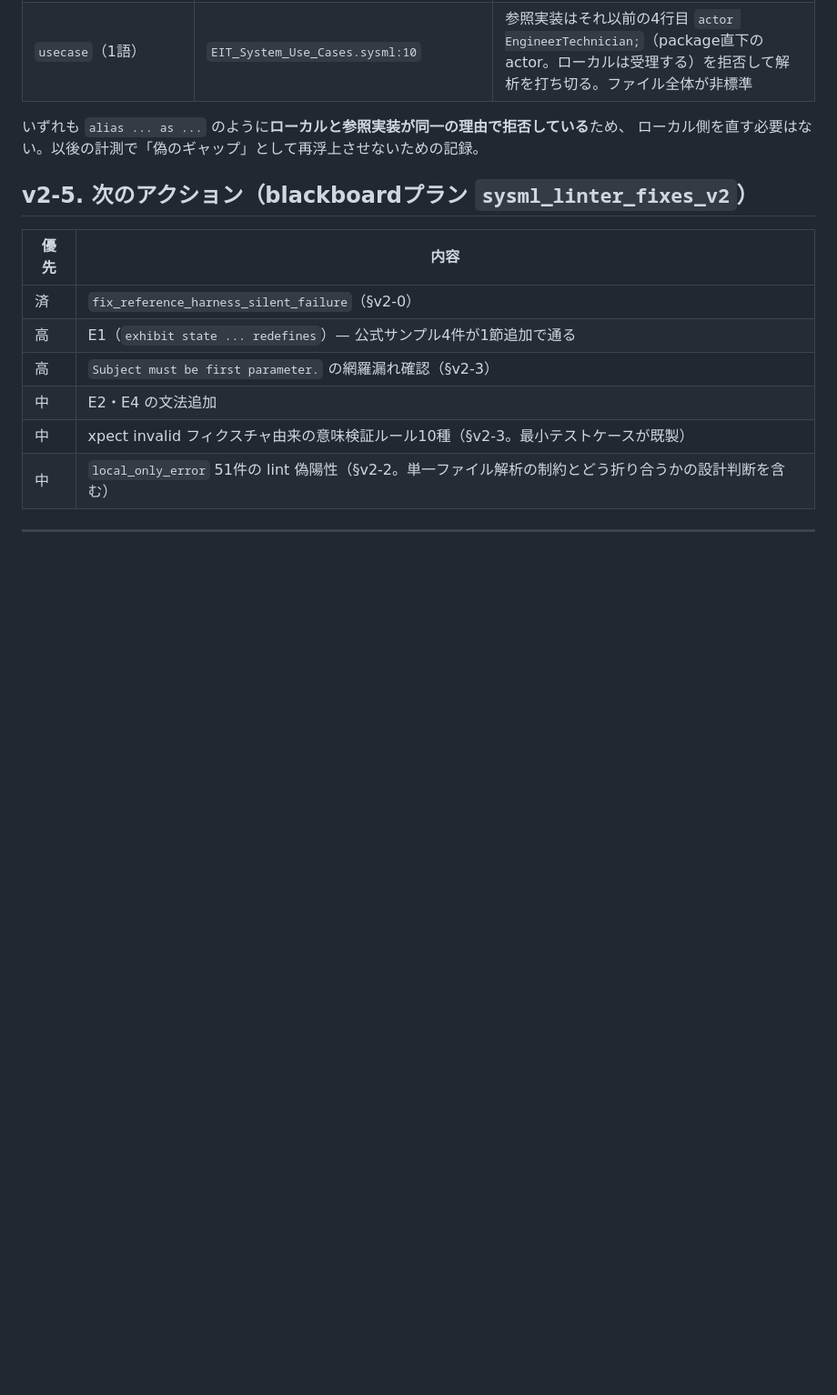
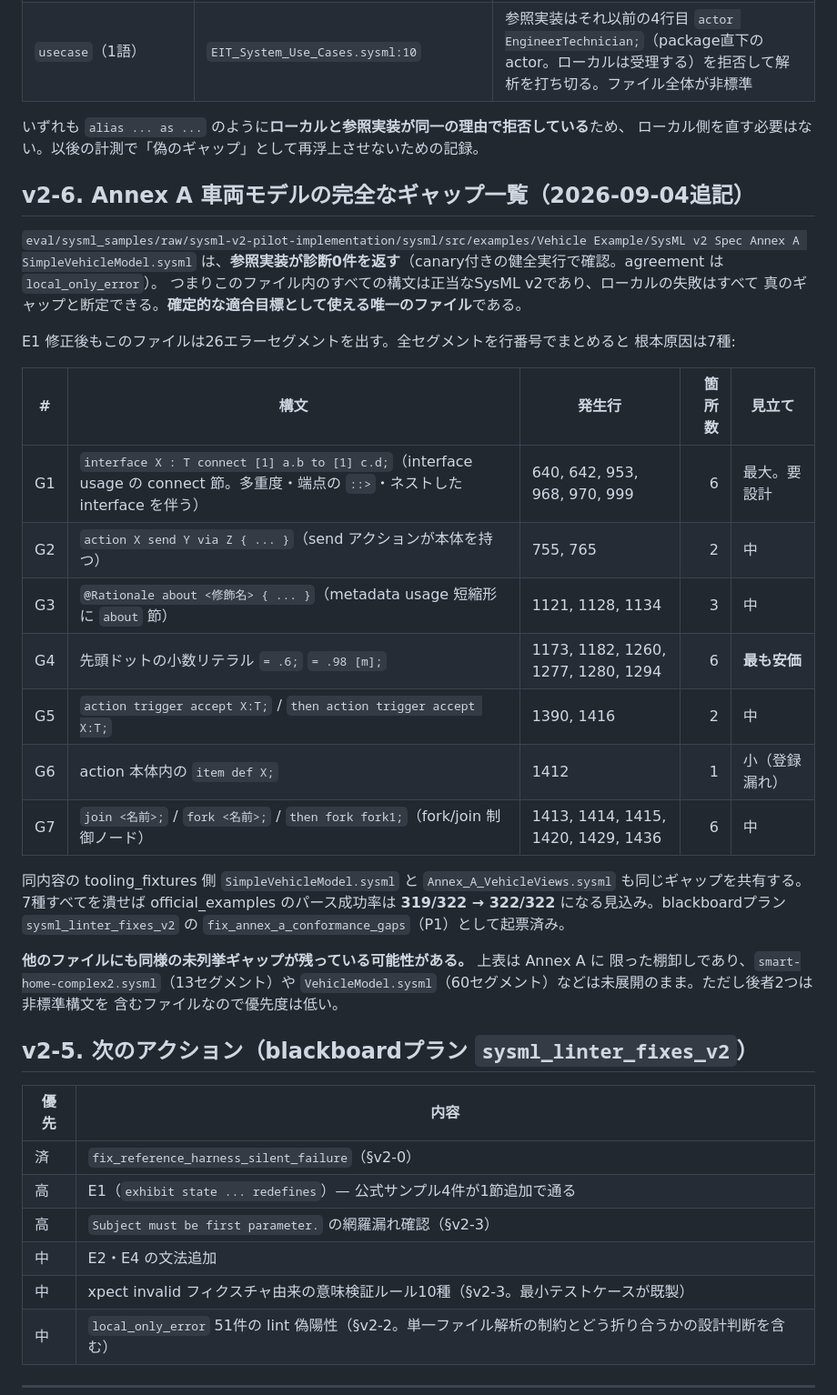
Before and after one commit to masaki-kato-119/verifying_SysML_v2_agentic_rag, a Markdown page: eval/SYSML_LINTER_REFERENCE_COMPARISON_REPORT.md, the part around one of its changes. Shown at 91% size. Drawn GitHub-style; blank space fills up the shorter version.

```diff
--- a/eval/SYSML_LINTER_REFERENCE_COMPARISON_REPORT.md
+++ b/eval/SYSML_LINTER_REFERENCE_COMPARISON_REPORT.md
@@ -212,6 +227,36 @@ lintのみ51件の頻出ルール（ファイル数）:
 
 いずれも `alias ... as ...` のように**ローカルと参照実装が同一の理由で拒否している**ため、
 ローカル側を直す必要はない。以後の計測で「偽のギャップ」として再浮上させないための記録。
+
+## v2-6. Annex A 車両モデルの完全なギャップ一覧（2026-09-04追記）
+
+`eval/sysml_samples/raw/sysml-v2-pilot-implementation/sysml/src/examples/Vehicle Example/SysML v2 Spec Annex A SimpleVehicleModel.sysml`
+は、**参照実装が診断0件を返す**（canary付きの健全実行で確認。agreement は `local_only_error`）。
+つまりこのファイル内のすべての構文は正当なSysML v2であり、ローカルの失敗はすべて
+真のギャップと断定できる。**確定的な適合目標として使える唯一のファイル**である。
+
+E1 修正後もこのファイルは26エラーセグメントを出す。全セグメントを行番号でまとめると
+根本原因は7種:
+
+| # | 構文 | 発生行 | 箇所数 | 見立て |
+|---|---|---|---:|---|
+| G1 | `interface X : T connect [1] a.b to [1] c.d;`（interface usage の connect 節。多重度・端点の `::>`・ネストした interface を伴う） | 640, 642, 953, 968, 970, 999 | 6 | 最大。要設計 |
+| G2 | `action X send Y via Z { ... }`（send アクションが本体を持つ） | 755, 765 | 2 | 中 |
+| G3 | `@Rationale about <修飾名> { ... }`（metadata usage 短縮形に `about` 節） | 1121, 1128, 1134 | 3 | 中 |
+| G4 | 先頭ドットの小数リテラル `= .6;` `= .98 [m];` | 1173, 1182, 1260, 1277, 1280, 1294 | 6 | **最も安価** |
+| G5 | `action trigger accept X:T;` / `then action trigger accept X:T;` | 1390, 1416 | 2 | 中 |
+| G6 | action 本体内の `item def X;` | 1412 | 1 | 小（登録漏れ） |
+| G7 | `join <名前>;` / `fork <名前>;` / `then fork fork1;`（fork/join 制御ノード） | 1413, 1414, 1415, 1420, 1429, 1436 | 6 | 中 |
+
+同内容の tooling_fixtures 側 `SimpleVehicleModel.sysml` と `Annex_A_VehicleViews.sysml`
+も同じギャップを共有する。7種すべてを潰せば official_examples のパース成功率は
+**319/322 → 322/322** になる見込み。blackboardプラン `sysml_linter_fixes_v2` の
+`fix_annex_a_conformance_gaps`（P1）として起票済み。
+
+**他のファイルにも同様の未列挙ギャップが残っている可能性がある。** 上表は Annex A に
+限った棚卸しであり、`smart-home-complex2.sysml`（13セグメント）や
+`VehicleModel.sysml`（60セグメント）などは未展開のまま。ただし後者2つは非標準構文を
+含むファイルなので優先度は低い。
 
 ## v2-5. 次のアクション（blackboardプラン `sysml_linter_fixes_v2`）
 
```
Also changed, not shown: other parts of eval/SYSML_LINTER_REFERENCE_COMPARISON_REPORT.md (+21 -6 lines).
